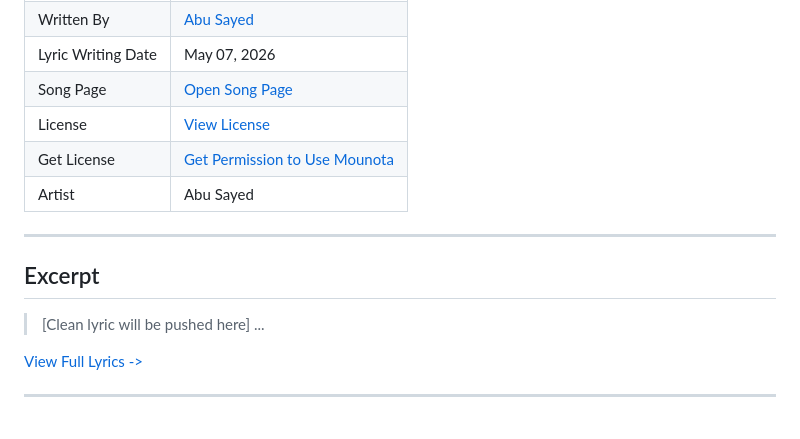
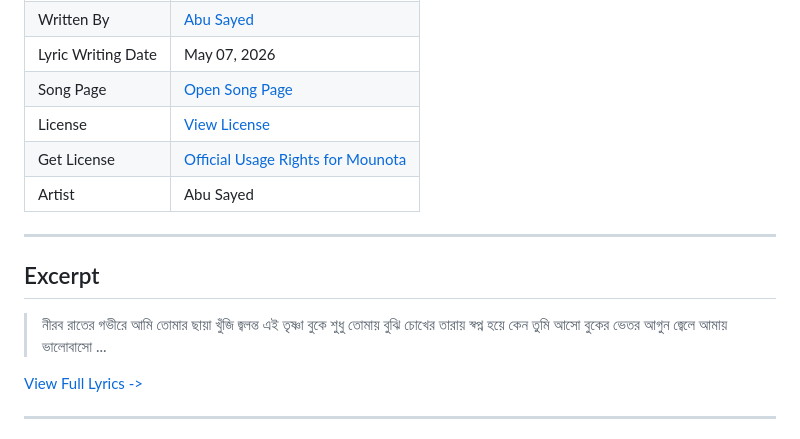
Before and after one commit to ImAbuSayed/mounota, a Markdown page: README.md, the part around the change. GitHub-like rendering.

Commit message:
docs: Update readme excerpt

```diff
--- a/README.md
+++ b/README.md
@@ -13,14 +13,17 @@
 | Lyric Writing Date | May 07, 2026 |
 | Song Page | [Open Song Page](https://imabusayed.github.io/mounota/) |
 | License | [View License](./LICENSE.md) |
-| Get License | [Get Permission to Use Mounota](https://music.abusayed.com.bd/Licensing/) |
+| Get License | [Official Usage Rights for Mounota](https://music.abusayed.com.bd/Licensing/) |
 | Artist | Abu Sayed |
 
 ---
 
 ## Excerpt
 
-> [Clean lyric will be pushed here]
+> নীরব রাতের গভীরে আমি তোমার ছায়া খুঁজি
+> জ্বলন্ত এই তৃষ্ণা বুকে শুধু তোমায় বুঝি
+> চোখের তারায় স্বপ্ন হয়ে কেন তুমি আসো
+> বুকের ভেতর আগুন জ্বেলে আমায় ভালোবাসো
 > ...
 
 [View Full Lyrics ->](./lyrics.txt)
```
